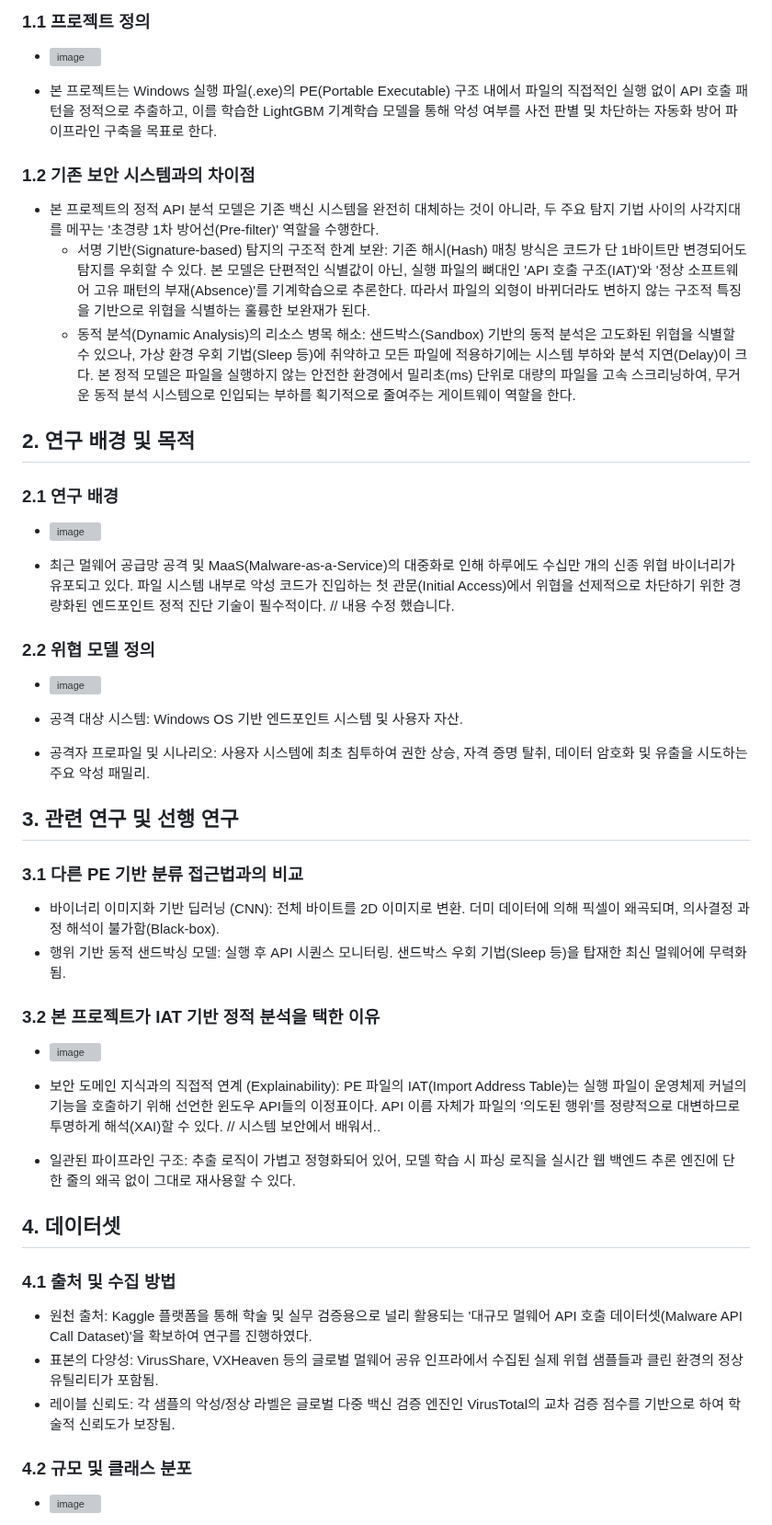
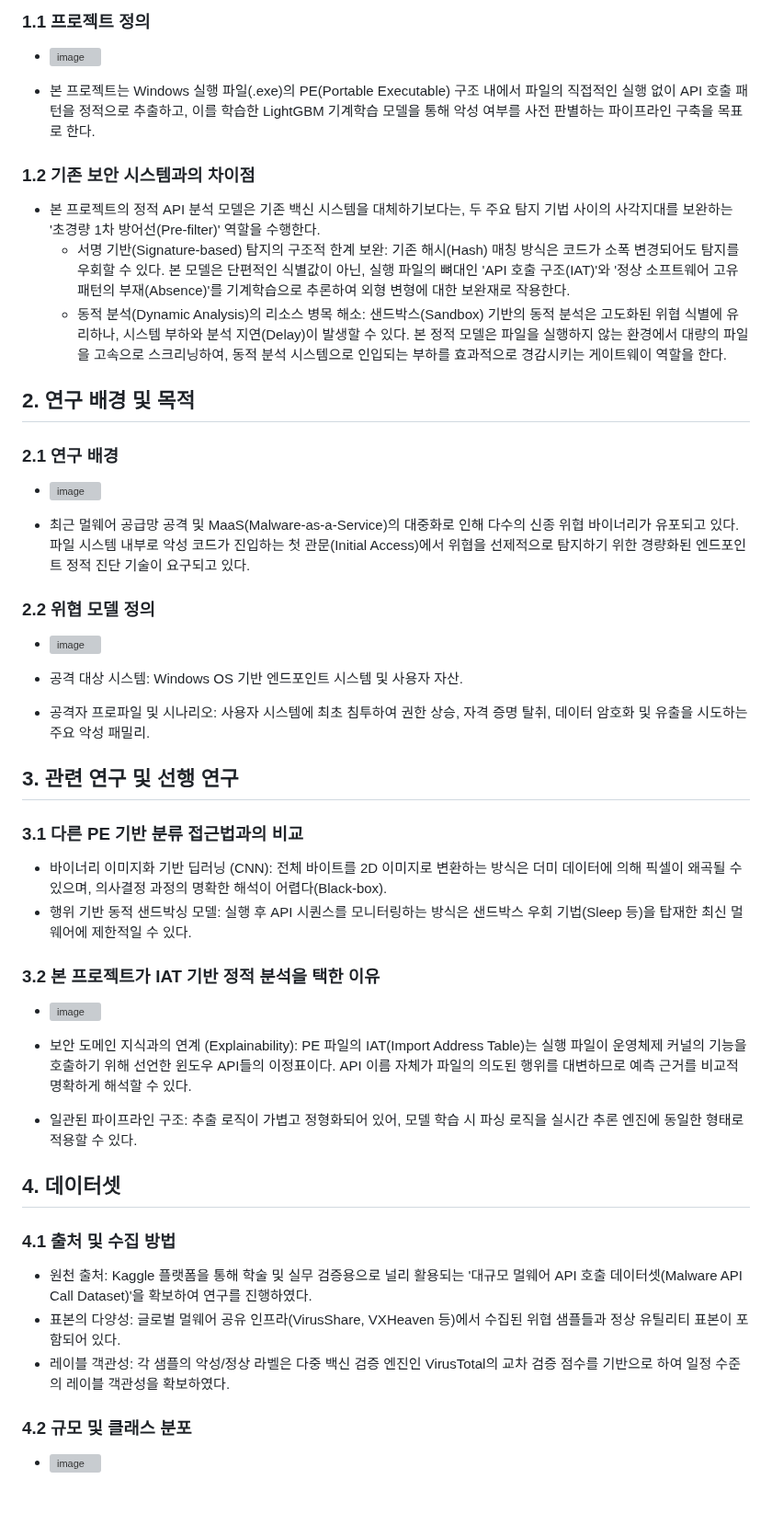
Before and after one commit to giyuubin/group-project, a Markdown page: search/최종발표.md, the part around one of its changes. Shown at 92% size. GitHub-like rendering; blank space fills up the shorter version; grey boxes are pictures that could not be loaded.

Commit message:
Revise project overview and background for clarity
Updated project overview and background to clarify the goals and requirements for static endpoint diagnosis technology in malware detection. Revised sections to enhance clarity and accuracy regarding the project's objectives and dataset characteristics.

```diff
--- a/search/최종발표.md
+++ b/search/최종발표.md
@@ -3,16 +3,19 @@
 ### 1.1 프로젝트 정의
 - <img width="1024" height="559" alt="image" src="https://github.com/user-attachments/assets/28aceee5-fa2c-4678-86cb-8af1025cdca4" />
 
-- 본 프로젝트는 Windows 실행 파일(.exe)의 PE(Portable Executable) 구조 내에서 파일의 직접적인 실행 없이 API 호출 패턴을 정적으로 추출하고, 이를 학습한 LightGBM 기계학습 모델을 통해 악성 여부를 사전 판별 및 차단하는 자동화 방어 파이프라인 구축을 목표로 한다.
+- 본 프로젝트는 Windows 실행 파일(.exe)의 PE(Portable Executable) 구조 내에서 파일의 직접적인 실행 없이 API 호출 패턴을 정적으로 추출하고, 이를 학습한 LightGBM 기계학습 모델을 통해 악성 여부를 사전 판별하는 파이프라인 구축을 목표로 한다.
+
 ### 1.2 기존 보안 시스템과의 차이점
-- 본 프로젝트의 정적 API 분석 모델은 기존 백신 시스템을 완전히 대체하는 것이 아니라, 두 주요 탐지 기법 사이의 사각지대를 메꾸는 '초경량 1차 방어선(Pre-filter)' 역할을 수행한다.
-  - 서명 기반(Signature-based) 탐지의 구조적 한계 보완: 기존 해시(Hash) 매칭 방식은 코드가 단 1바이트만 변경되어도 탐지를 우회할 수 있다. 본 모델은 단편적인 식별값이 아닌, 실행 파일의 뼈대인 'API 호출 구조(IAT)'와 '정상 소프트웨어 고유 패턴의 부재(Absence)'를 기계학습으로 추론한다. 따라서 파일의 외형이 바뀌더라도 변하지 않는 구조적 특징을 기반으로 위협을 식별하는 훌륭한 보완재가 된다.
-  - 동적 분석(Dynamic Analysis)의 리소스 병목 해소: 샌드박스(Sandbox) 기반의 동적 분석은 고도화된 위협을 식별할 수 있으나, 가상 환경 우회 기법(Sleep 등)에 취약하고 모든 파일에 적용하기에는 시스템 부하와 분석 지연(Delay)이 크다. 본 정적 모델은 파일을 실행하지 않는 안전한 환경에서 밀리초(ms) 단위로 대량의 파일을 고속 스크리닝하여, 무거운 동적 분석 시스템으로 인입되는 부하를 획기적으로 줄여주는 게이트웨이 역할을 한다.
+- 본 프로젝트의 정적 API 분석 모델은 기존 백신 시스템을 대체하기보다는, 두 주요 탐지 기법 사이의 사각지대를 보완하는 '초경량 1차 방어선(Pre-filter)' 역할을 수행한다.
+  - 서명 기반(Signature-based) 탐지의 구조적 한계 보완: 기존 해시(Hash) 매칭 방식은 코드가 소폭 변경되어도 탐지를 우회할 수 있다. 본 모델은 단편적인 식별값이 아닌, 실행 파일의 뼈대인 'API 호출 구조(IAT)'와 '정상 소프트웨어 고유 패턴의 부재(Absence)'를 기계학습으로 추론하여 외형 변형에 대한 보완재로 작용한다.
+  - 동적 분석(Dynamic Analysis)의 리소스 병목 해소: 샌드박스(Sandbox) 기반의 동적 분석은 고도화된 위협 식별에 유리하나, 시스템 부하와 분석 지연(Delay)이 발생할 수 있다. 본 정적 모델은 파일을 실행하지 않는 환경에서 대량의 파일을 고속으로 스크리닝하여, 동적 분석 시스템으로 인입되는 부하를 효과적으로 경감시키는 게이트웨이 역할을 한다.
+
 ## 2. 연구 배경 및 목적
 ### 2.1 연구 배경
 - <img width="1024" height="559" alt="image" src="https://github.com/user-attachments/assets/0b5c7175-0e7e-41dc-bc81-30131510f783" />
 
-- 최근 멀웨어 공급망 공격 및 MaaS(Malware-as-a-Service)의 대중화로 인해 하루에도 수십만 개의 신종 위협 바이너리가 유포되고 있다. 파일 시스템 내부로 악성 코드가 진입하는 첫 관문(Initial Access)에서 위협을 선제적으로 차단하기 위한 경량화된 엔드포인트 정적 진단 기술이 필수적이다. // 내용 수정 했습니다.
+- 최근 멀웨어 공급망 공격 및 MaaS(Malware-as-a-Service)의 대중화로 인해 다수의 신종 위협 바이너리가 유포되고 있다. 파일 시스템 내부로 악성 코드가 진입하는 첫 관문(Initial Access)에서 위협을 선제적으로 탐지하기 위한 경량화된 엔드포인트 정적 진단 기술이 요구되고 있다.
+
 ### 2.2 위협 모델 정의
 - <img width="1024" height="572" alt="image" src="https://github.com/user-attachments/assets/3c2739a5-f176-44d4-9b7a-532e1fb084bd" />
 
@@ -20,18 +23,21 @@
 - 공격자 프로파일 및 시나리오: 사용자 시스템에 최초 침투하여 권한 상승, 자격 증명 탈취, 데이터 암호화 및 유출을 시도하는 주요 악성 패밀리.
 ## 3. 관련 연구 및 선행 연구
 ### 3.1 다른 PE 기반 분류 접근법과의 비교
-- 바이너리 이미지화 기반 딥러닝 (CNN): 전체 바이트를 2D 이미지로 변환. 더미 데이터에 의해 픽셀이 왜곡되며, 의사결정 과정 해석이 불가함(Black-box).
-- 행위 기반 동적 샌드박싱 모델: 실행 후 API 시퀀스 모니터링. 샌드박스 우회 기법(Sleep 등)을 탑재한 최신 멀웨어에 무력화됨.
+- 바이너리 이미지화 기반 딥러닝 (CNN): 전체 바이트를 2D 이미지로 변환하는 방식은 더미 데이터에 의해 픽셀이 왜곡될 수 있으며, 의사결정 과정의 명확한 해석이 어렵다(Black-box).
+- 행위 기반 동적 샌드박싱 모델: 실행 후 API 시퀀스를 모니터링하는 방식은 샌드박스 우회 기법(Sleep 등)을 탑재한 최신 멀웨어에 제한적일 수 있다.
+
 ### 3.2 본 프로젝트가 IAT 기반 정적 분석을 택한 이유
 - <img width="1024" height="559" alt="image" src="https://github.com/user-attachments/assets/67c9f8fd-2664-401c-942c-2f32d376b861" />
 
-- 보안 도메인 지식과의 직접적 연계 (Explainability): PE 파일의 IAT(Import Address Table)는 실행 파일이 운영체제 커널의 기능을 호출하기 위해 선언한 윈도우 API들의 이정표이다. API 이름 자체가 파일의 '의도된 행위'를 정량적으로 대변하므로 투명하게 해석(XAI)할 수 있다. // 시스템 보안에서 배워서..
-- 일관된 파이프라인 구조: 추출 로직이 가볍고 정형화되어 있어, 모델 학습 시 파싱 로직을 실시간 웹 백엔드 추론 엔진에 단 한 줄의 왜곡 없이 그대로 재사용할 수 있다.
+- 보안 도메인 지식과의 연계 (Explainability): PE 파일의 IAT(Import Address Table)는 실행 파일이 운영체제 커널의 기능을 호출하기 위해 선언한 윈도우 API들의 이정표이다. API 이름 자체가 파일의 의도된 행위를 대변하므로 예측 근거를 비교적 명확하게 해석할 수 있다.
+- 일관된 파이프라인 구조: 추출 로직이 가볍고 정형화되어 있어, 모델 학습 시 파싱 로직을 실시간 추론 엔진에 동일한 형태로 적용할 수 있다.
+
 ## 4. 데이터셋
 ### 4.1 출처 및 수집 방법
 - 원천 출처: Kaggle 플랫폼을 통해 학술 및 실무 검증용으로 널리 활용되는 '대규모 멀웨어 API 호출 데이터셋(Malware API Call Dataset)'을 확보하여 연구를 진행하였다.
-- 표본의 다양성: VirusShare, VXHeaven 등의 글로벌 멀웨어 공유 인프라에서 수집된 실제 위협 샘플들과 클린 환경의 정상 유틸리티가 포함됨.
-- 레이블 신뢰도: 각 샘플의 악성/정상 라벨은 글로벌 다중 백신 검증 엔진인 VirusTotal의 교차 검증 점수를 기반으로 하여 학술적 신뢰도가 보장됨.
+- 표본의 다양성: 글로벌 멀웨어 공유 인프라(VirusShare, VXHeaven 등)에서 수집된 위협 샘플들과 정상 유틸리티 표본이 포함되어 있다.
+- 레이블 객관성: 각 샘플의 악성/정상 라벨은 다중 백신 검증 엔진인 VirusTotal의 교차 검증 점수를 기반으로 하여 일정 수준의 레이블 객관성을 확보하였다.
+
 ### 4.2 규모 및 클래스 분포
 - <img width="803" height="658" alt="image" src="https://github.com/user-attachments/assets/44e10bdd-9009-47fe-a6c1-8e555e3e0190" />
 
```
Also changed, not shown: other parts of search/최종발표.md (+4 -4 lines).
